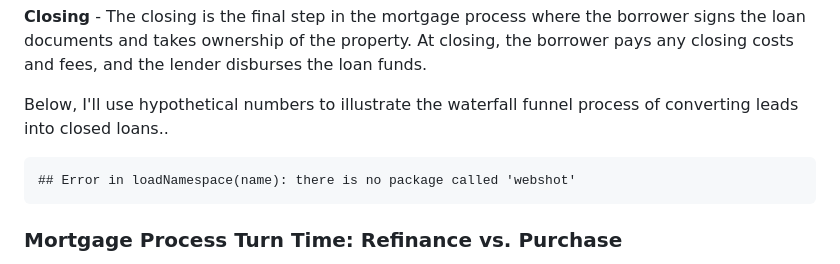
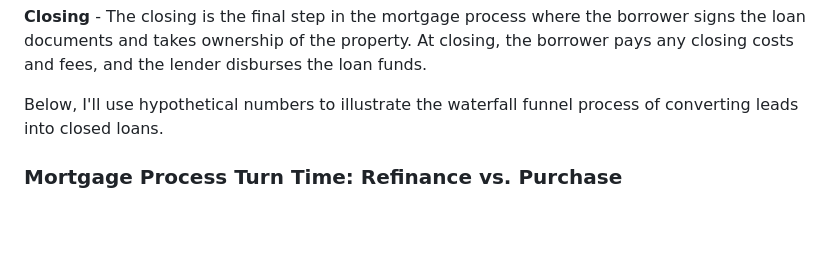
Before and after one commit to cool2d/DataAnalysisProjects, a Markdown page: Mortgage Market/Mortgage_Market_Overview.md, the part around the change. GitHub-like rendering; blank space fills up the shorter version.

````diff
--- a/Mortgage Market/Mortgage_Market_Overview.md
+++ b/Mortgage Market/Mortgage_Market_Overview.md
@@ -91,12 +91,9 @@ There are some major milestones that are generally applicable in the mortgage pr
 
 **Closing** - The closing is the final step in the mortgage process where the borrower signs the loan documents and takes ownership of the property. At closing, the borrower pays any closing costs and fees, and the lender disburses the loan funds.
 
-Below, I'll use hypothetical numbers to illustrate the waterfall funnel process of converting leads into closed loans..
+Below, I'll use hypothetical numbers to illustrate the waterfall funnel process of converting leads into closed loans.
 
 
-```
-## Error in loadNamespace(name): there is no package called 'webshot'
-```
 
 ### Mortgage Process Turn Time: Refinance vs. Purchase
 
````
